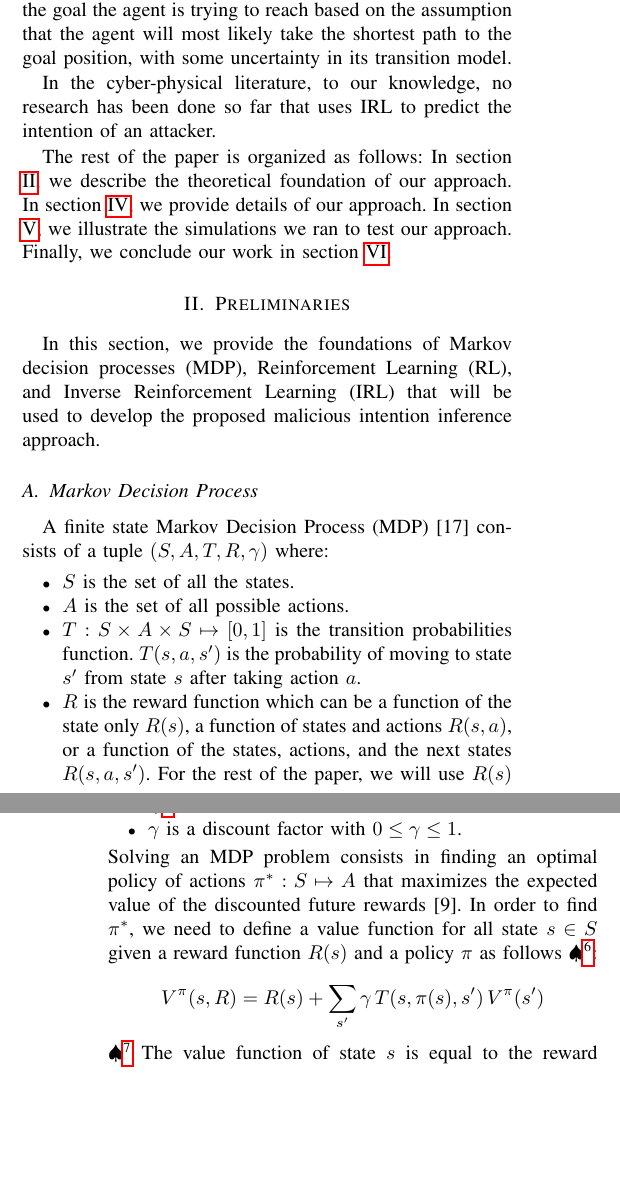
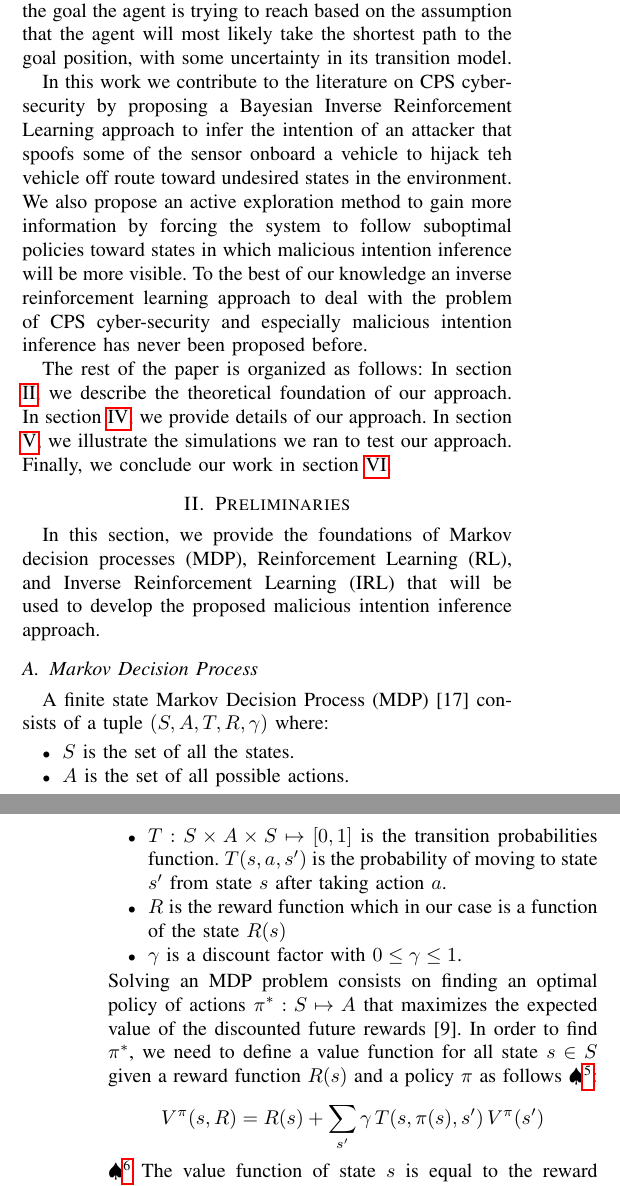
Before and after one commit to jiankangren/ICCPS-2018, a LaTeX paper (main.tex): two parts of the columns of pages 2 and 3 of 8, joined at a grey line, cut so that both start at the same text, the shorter picture padded with empty space. Compiled offline with pdfLaTeX.

Commit message:
more comments

```diff
--- a/main.tex
+++ b/main.tex
@@ -197,7 +197,10 @@ The problem of Inverse Reinforcement Learning has been addressed in multiple dom
 
 The previous works considered the case where we can observe a moving agent completing its desired trajectory from source to destination. In other applications, we may want to observe the agent navigating in the environment and try to predict its future trajectory and its desired destination. In this case, we have partial set of observation. This problem was studied in \cite{Best2015} where they used Bayesian Inference to predict the intention of an agent navigating in a partially occluded environment. The intention of the agent was represented by the goal the agent is trying to reach based on the assumption that the agent will most likely take the shortest path to the goal position, with some uncertainty in its transition model.
 
-In the cyber-physical literature, to our knowledge, no research has been done so far that uses IRL to predict the intention of an attacker.
+In this work we contribute to the literature on CPS cyber-security by proposing a Bayesian Inverse Reinforcement Learning approach to infer the intention of an attacker that spoofs some of the sensor onboard a vehicle to hijack teh vehicle off route toward undesired states in the environment. We also propose an active exploration method to gain more information by forcing the system to follow suboptimal policies toward states in which malicious intention inference will be more visible.
+To the best of our knowledge an inverse reinforcement learning approach to deal with the problem of CPS cyber-security and especially malicious intention inference has never been proposed before.
+%
+%In the cyber-physical literature, to our knowledge, no research has been done so far that uses IRL to predict the intention of an attacker.
 
 The rest of the paper is organized as follows: In section \ref{sec:Preliminaries}, we describe the theoretical foundation of our approach. In section \ref{sec:approach}, we provide details of our approach. In section \ref{sec:simulations}, we illustrate the simulations we ran to test our approach. Finally, we conclude our work in section \ref{sec:conclusion}.
 %The idea of check-pointing and recovery has been applied to many computing systems \cite{Zhang2003,Processors2017,Koo1987, Prakash1996}. By taking snapshots of the state of a system in a cyclic fashion or after the occurrence of specific events, we can roll-back to the last saved checkpoint if a fault occurs to recover the system from that fault. This technique cannot be directly applied to a dynamical system without modifying the definitions of a checkpoint and a roll-back for two reasons.
@@ -214,10 +217,11 @@ A finite state Markov Decision Process (MDP) \cite{puterman2014markov} consists
     \item $S$ is the set of all the states.
     \item $A$ is the set of all possible actions.
     \item $T : S\times A\times S \mapsto [0,1]$ is the transition probabilities function. $T(s,a,s')$ is the probability of moving to state $s'$ from state $s$ after taking action $a$.
-    \item $R$ is the reward function which can be a function of the state only $R(s)$, a function of states and actions $R(s,a)$, or a function of the states, actions, and the next states $R(s,a,s')$. For the rest of the paper, we will use $R(s)$ to denote the reward function without loss of generality. \NB{what are we using on this paper? 1, 2, or 3? }
+    \item $R$ is the reward function which in our case is a function of the state $R(s)$
+%    can be a function of the state only $R(s)$, a function of states and actions $R(s,a)$, or a function of the states, actions, and the next states $R(s,a,s')$. For the rest of the paper, we will use $R(s)$ to denote the reward function without loss of generality. \NB{what are we using on this paper? 1, 2, or 3? }
     \item $\gamma$ is a discount factor with $0\leq\gamma\leq1$.
 \end{itemize}
-Solving an MDP problem consists in finding an optimal policy of actions $\pi^*: S \mapsto A$ that maximizes the expected value of the discounted future rewards \cite{bezzo2016stochastic}.
+Solving an MDP problem consists on finding an optimal policy of actions $\pi^*: S \mapsto A$ that maximizes the expected value of the discounted future rewards \cite{bezzo2016stochastic}.
 In order to find $\pi^*$, we need to define a value function for all state $s \in S$ given a reward function $R(s)$ and a policy $\pi$ as follows \NB{I cannot understand what's the difference between the two equations below}:
 \[ V^\pi(s,R) = R(s) + \sum_{s'}^{}\gamma\,T(s,\pi(s),s')\,V^\pi(s') \] \NB{Please use equation environment in latex. begin equation end equation notation}
 The value function of state $s$ is equal to the reward received in state $s$ plus the sum of the discounted expected value function for each neighbor state $s'$ when actions are taken according to the policy $\pi$.
```
Also changed, not shown: main.tex (8 more changed lines).
